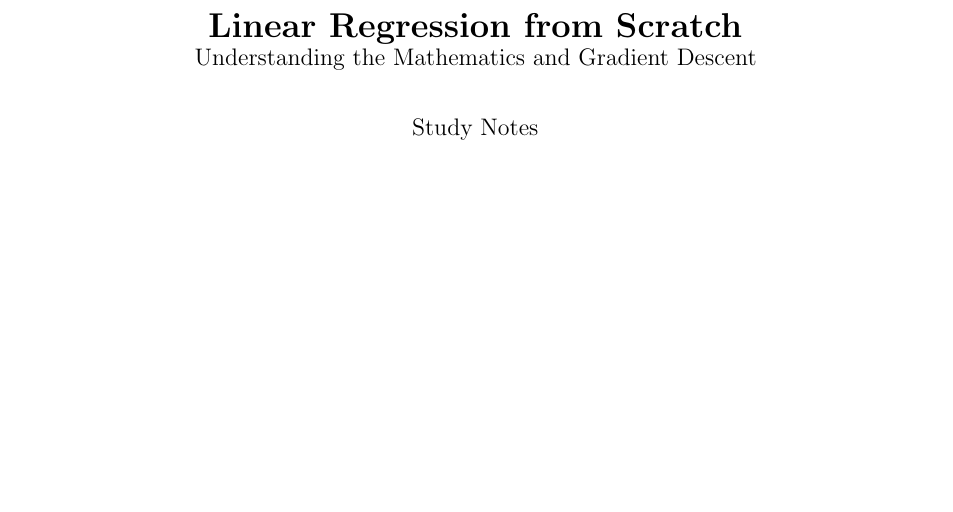
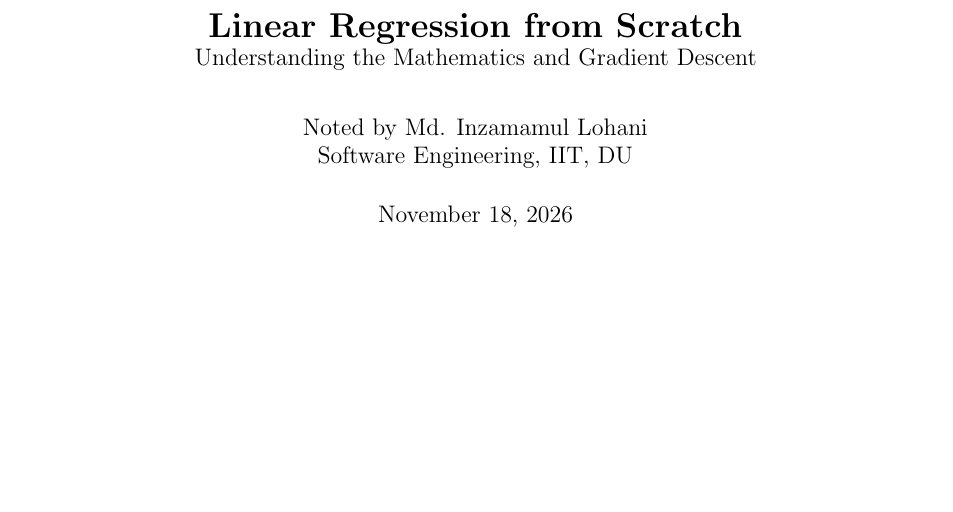
Before and after one commit to hamimLohani/ML, a LaTeX document (note/linear_regression_from_scratch_notes/linear_regression_from_scratch.tex): part of page 1 of 11, cut so that both start at the same text, the shorter picture padded with empty space. Compiled offline with pdfLaTeX.

Commit message:
update course

```diff
--- a/note/linear_regression_from_scratch_notes/linear_regression_from_scratch.tex
+++ b/note/linear_regression_from_scratch_notes/linear_regression_from_scratch.tex
@@ -8,7 +8,7 @@
 \usepackage{float}
 \usepackage{xcolor}
 \usepackage{hyperref}
-% \usepackage{enumitem}
+\usepackage{enumitem}
 \usepackage{fancyhdr}
 \usepackage{microtype}
 
@@ -17,7 +17,7 @@
   linkcolor=blue!60!black,
   urlcolor=blue!60!black,
   pdftitle={Linear Regression from Scratch with Gradient Descent},
-  pdfauthor={Study Notes}
+  pdfauthor={Noted by Md. Inzamamul Lohani, Software Engineering, IIT, DU}
 }
 \pagestyle{fancy}
 \fancyhf{}
@@ -29,11 +29,13 @@
 
 \title{\textbf{Linear Regression from Scratch}\\
 \large Understanding the Mathematics and Gradient Descent}
-\author{Study Notes}
-\date{}
+\author{Noted by Md. Inzamamul Lohani\\
+Software Engineering, IIT, DU}
+\date{\today}
 
 \begin{document}
 \maketitle
+\newpage
 \tableofcontents
 \newpage
 
```
Also changed, not shown: note/linear_regression_from_scratch_notes/linear_regression_from_scratch.pdf, 1 other file.
